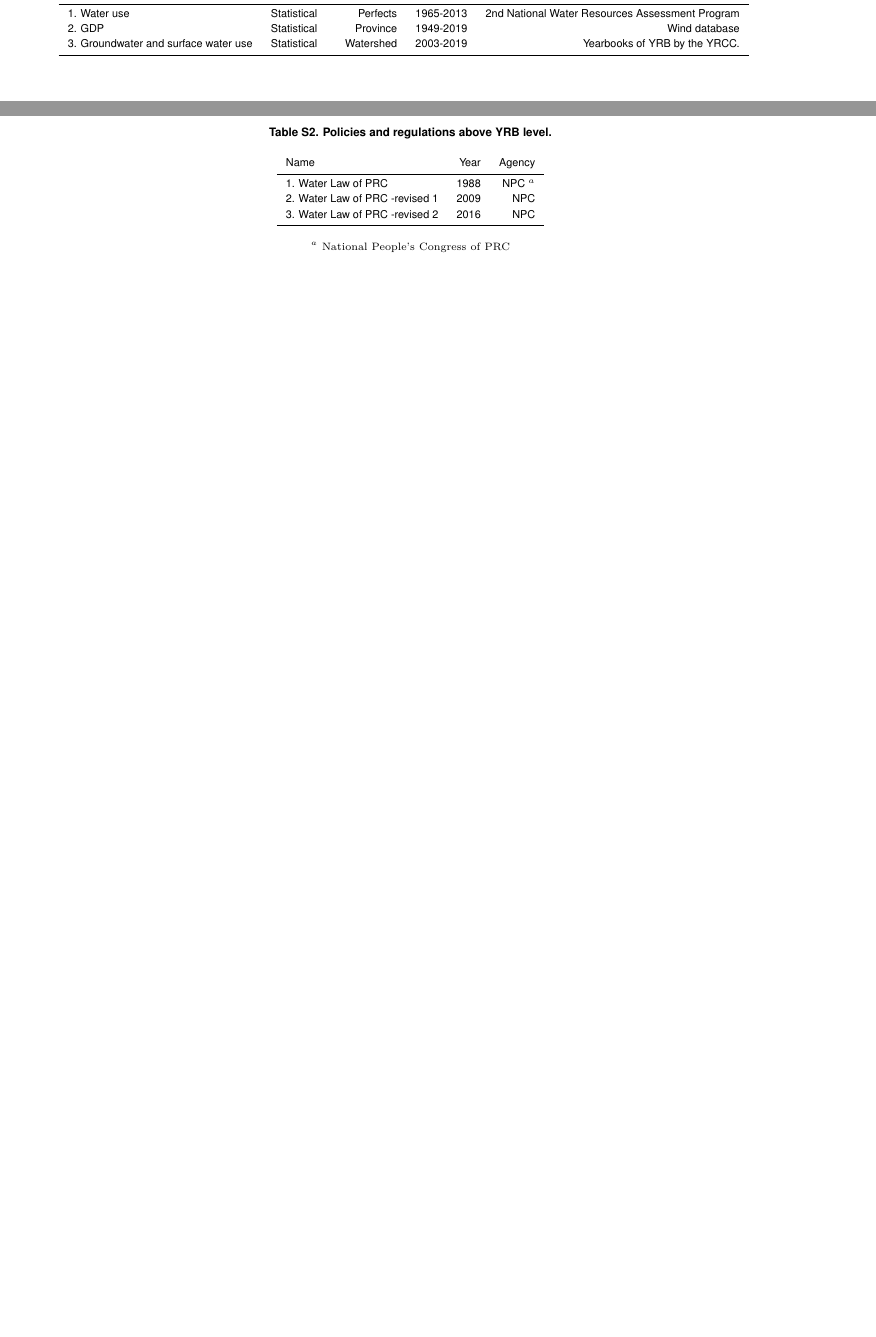
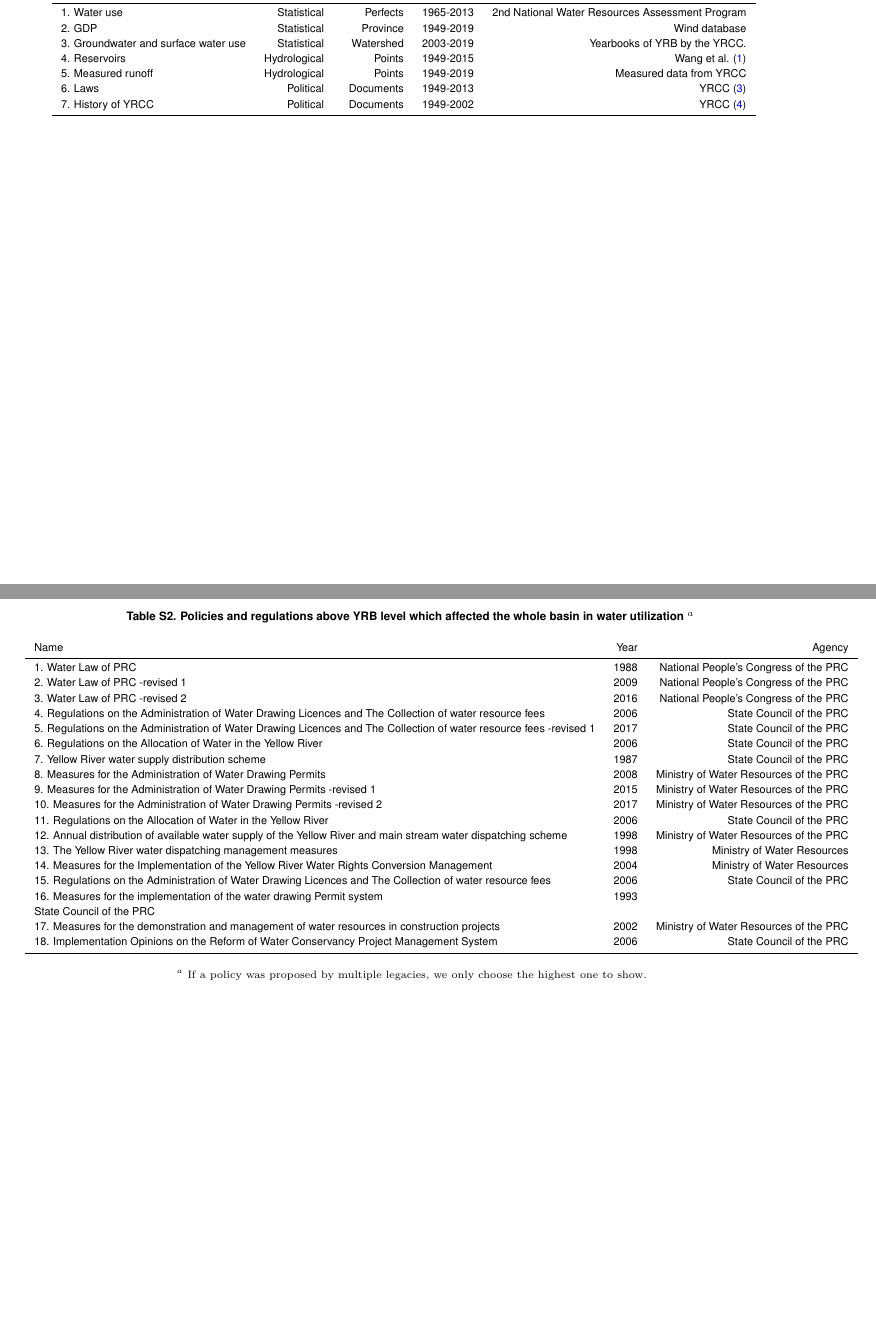
Before and after one commit to SongshGeo/Water-Governance-Regimes, a LaTeX document (tex/sup/supplementary_information.tex): two parts of pages 17 and 18 of 19, joined at a grey line, cut so that both start at the same text, the shorter picture padded with empty space. Compiled offline with pdfLaTeX.

Commit message:
update tables in sup

```diff
--- a/tex/sup/supplementary_information.tex
+++ b/tex/sup/supplementary_information.tex
@@ -317,7 +317,10 @@ Finally, we consider the indexes of the three dimensions in the same weight afte
     1. Water use & Statistical & Perfects & 1965-2013 & 2nd National Water Resources Assessment Program \\
     2. GDP & Statistical & Province & 1949-2019 & Wind database \\
     3. Groundwater and surface water use & Statistical & Watershed & 2003-2019 & Yearbooks of YRB by the YRCC. \\
-    % TODO 这里应该把所有表格补充完整
+    4. Reservoirs & Hydrological & Points & 1949-2015 & Wang et al. \cite{wangYellowRiverWater2019} \\
+    5. Measured runoff & Hydrological & Points & 1949-2019 & Measured data from YRCC \\
+    6. Laws & Political & Documents & 1949-2013 & YRCC \cite{yellowriverconservancycommissionYellowRiverBasin2013} \\
+    7. History of YRCC & Political & Documents & 1949-2002 & YRCC \cite{ yellowriverarchivesOrganizationalHistoryYellow2004} \\
     \bottomrule
     \end{tabular}
 \end{table}
@@ -326,20 +329,35 @@ Finally, we consider the indexes of the three dimensions in the same weight afte
 
 %% 表格
 \begin{table}\centering
-    \caption{Policies and regulations above YRB level.}
+    \caption{Policies and regulations above YRB level which affected the whole basin in water utilization $^a$}
 
     % 表格
     \begin{tabular}{lrr}
     Name & Year & Agency \\
     \midrule
-    1. Water Law of PRC & 1988 & NPC $^a$ \\
-    2. Water Law of PRC -revised 1 & 2009 & NPC \\
-    3. Water Law of PRC -revised 2 & 2016 & NPC \\
-    % TODO 这里应该把所有表格补充完整
+    1. Water Law of PRC & 1988 & National People's Congress of the PRC \\
+    2. Water Law of PRC -revised 1 & 2009 & National People's Congress of the PRC \\
+    3. Water Law of PRC -revised 2 & 2016 & National People's Congress of the PRC \\
+    4. Regulations on the Administration of Water Drawing Licences and The Collection of water resource fees & 2006 & State Council of the PRC \\
+    5. Regulations on the Administration of Water Drawing Licences and The Collection of water resource fees -revised 1 & 2017 & State Council of the PRC \\
+    6. Regulations on the Allocation of Water in the Yellow River & 2006 & State Council of the PRC \\
+    7. Yellow River water supply distribution scheme & 1987 & State Council of the PRC \\
+    8. Measures for the Administration of Water Drawing Permits & 2008 & Ministry of Water Resources of the PRC \\
+    9. Measures for the Administration of Water Drawing Permits -revised 1 & 2015 & Ministry of Water Resources of the PRC \\
+    10. Measures for the Administration of Water Drawing Permits -revised 2 & 2017 & Ministry of Water Resources of the PRC \\
+    11. Regulations on the Allocation of Water in the Yellow River & 2006 & State Council of the PRC \\
+    12. Annual distribution of available water supply of the Yellow River and main stream water dispatching scheme & 1998 & Ministry of Water Resources of the PRC \\
+    13. The Yellow River water dispatching management measures & 1998 & Ministry of Water Resources \\
+    14. Measures for the Implementation of the Yellow River Water Rights Conversion Management & 2004 & Ministry of Water Resources \\
+    15. Regulations on the Administration of Water Drawing Licences and The Collection of water resource fees & 2006 & State Council of the PRC \\
+    16. Measures for the implementation of the water drawing Permit system & 1993 \\ State Council of the PRC \\
+    17. Measures for the demonstration and management of water resources in construction projects & 2002 & Ministry of Water Resources of the PRC \\
+    18. Implementation Opinions on the Reform of Water Conservancy Project Management System & 2006 & State Council of the PRC \\
+
     \bottomrule
     \end{tabular}
 
-    \footnotesize{$^a$ National People's Congress of PRC}
+    \footnotesize{$^a$ If a policy was proposed by multiple legacies, we only choose the highest one to show.}
 \end{table}
 
 
```
Also changed, not shown: tex/main/manuscript.tex (+1 -1 lines), tex/main/manuscript.pdf, tex/sup/supplementary_information.pdf.
